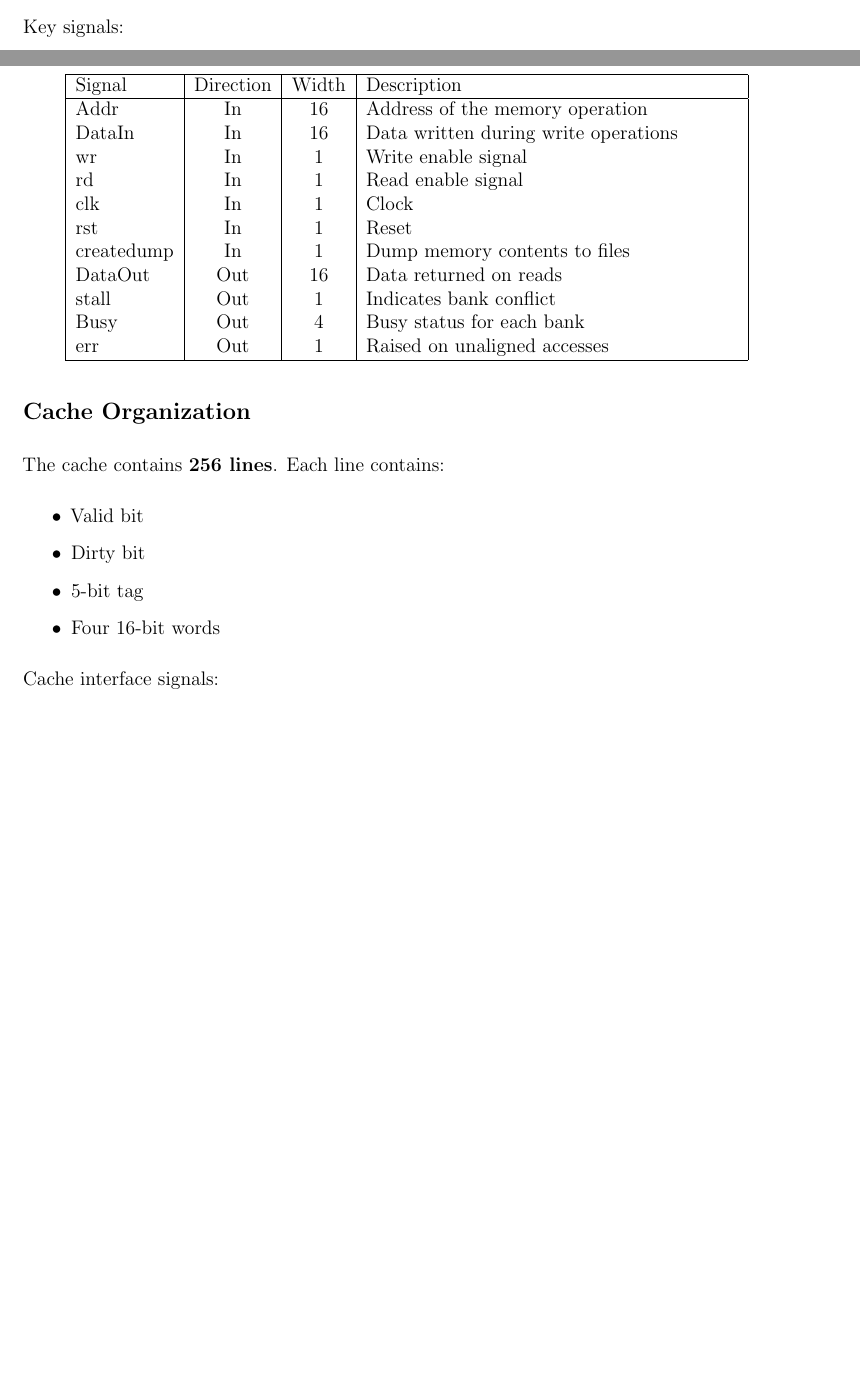
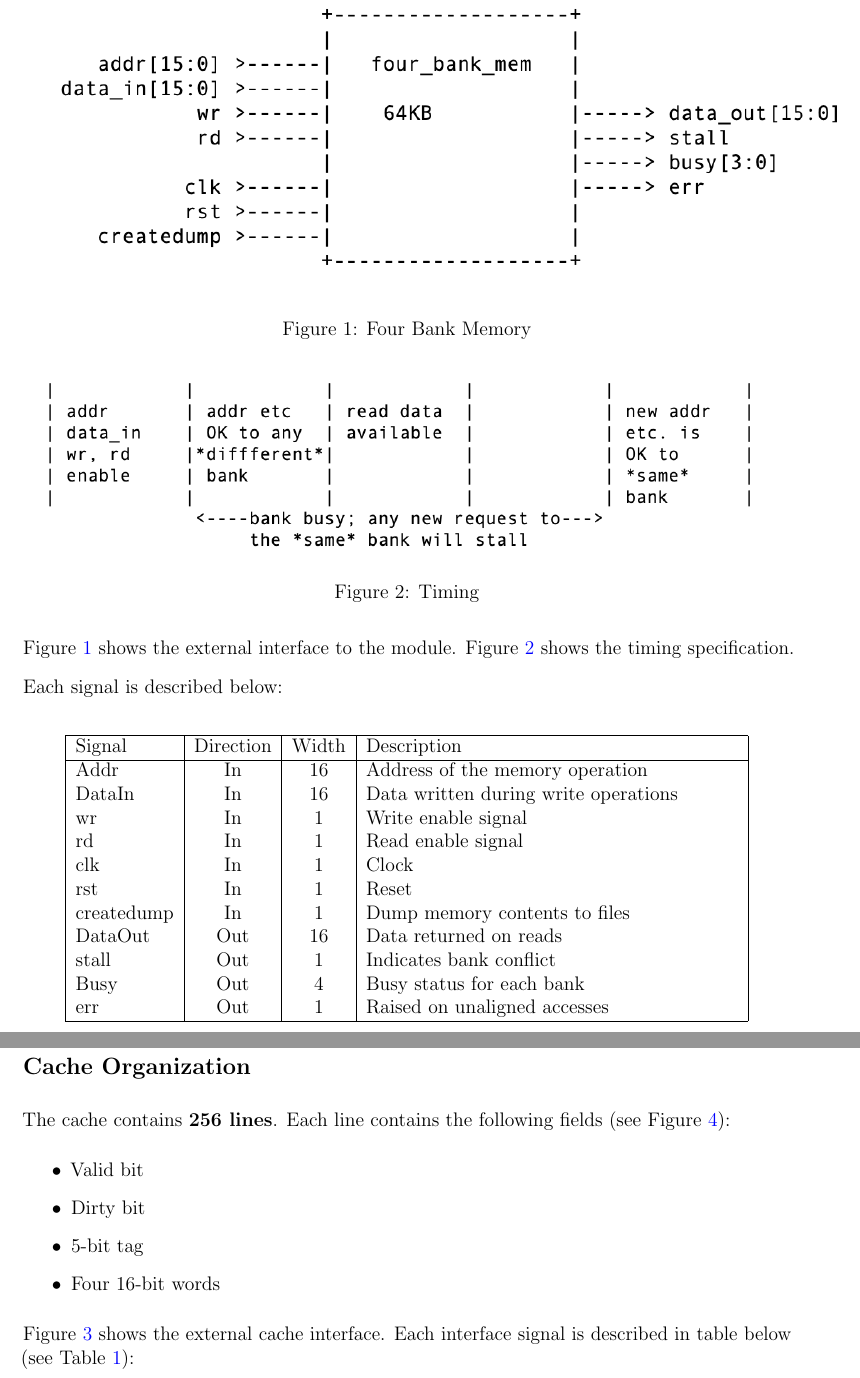
Before and after one commit to Tiparium/CS_147_Handouts, a LaTeX problem sheet (assignments/project/demo2/writeup/project_phase_2_writeup.tex): two parts of pages 7 and 8 of 12 before the commit and two parts of pages 8 and 9 of 14 after it, joined at a grey line, cut at the place of the change, the shorter picture padded with empty space. Compiled offline with pdfLaTeX.

Commit message:
Adding in the figures and updated the writeup.

```diff
--- a/assignments/project/demo2/writeup/project_phase_2_writeup.tex
+++ b/assignments/project/demo2/writeup/project_phase_2_writeup.tex
@@ -302,12 +302,20 @@ The provided memory module models a modern memory system by dividing memory into
 \item Memory is split into \textbf{four banks}
 \end{itemize}
 
+\begin{figure}
+\includegraphics{four_bank_mem.png}
+\caption{Four Bank Memory}
+\label{fig1}
+\end{figure}
+
 The least significant address bits determine the memory bank. Because addresses are word aligned, bit 0 is always zero.
 Therefore bits \texttt{Addr[2:1]} determine the bank.
 
 If two accesses target the same bank within four cycles, the second request will stall.
 
-Key signals:
+Figure~\ref{fig1} shows the external interface to the module.  Figure~\ref{fig2:Timing} shows the timing specification.
+
+Each signal is described below:
 
 \begin{center}
 \begin{tabular}{|l|c|c|p{8cm}|}
@@ -329,6 +337,12 @@ err & Out & 1 & Raised on unaligned accesses \\
 \end{tabular}
 \end{center}
 
+
+\begin{figure}
+\includegraphics[width=\textwidth]{timing.png}
+\caption{Timing}
+\label{fig2:Timing}
+\end{figure}
+
 \subsection*{Cache Organization}
 
-The cache contains \textbf{256 lines}. Each line contains:
@@ -335,4 +352,7 @@ The cache contains \textbf{256 lines}. Each line contains:
+\label{fig3:cache}
+\end{figure}
 
+The cache contains \textbf{256 lines}. Each line contains the following fields (see Figure~\ref{fig4:cache-org}):
 \begin{itemize}
 \item Valid bit
 \item Dirty bit
@@ -340,4 +360,3 @@ The cache contains \textbf{256 lines}. Each line contains:
 \item Four 16-bit words
 \end{itemize}
 
-Cache interface signals:
@@ -344,2 +366,7 @@ Cache interface signals:
+\label{fig4:cache-org}
+\end{figure}
+
+
+Figure~\ref{fig3:cache} shows the external cache interface.  Each interface signal is described in table below (see Table~\ref{tab:cache-signals}):
 
 \begin{center}
```
Also changed, not shown: assignments/project/demo2/writeup/cache.png (added), assignments/project/demo2/writeup/cache_org.png (added), assignments/project/demo2/writeup/four_bank_mem.png (added), assignments/project/demo2/writeup/project_phase_2_writeup.pdf, assignments/project/demo2/writeup/timing.png (added), assignments/project/demo2/writeup/project_phase_2_writeup.tex (10 more changed lines).
